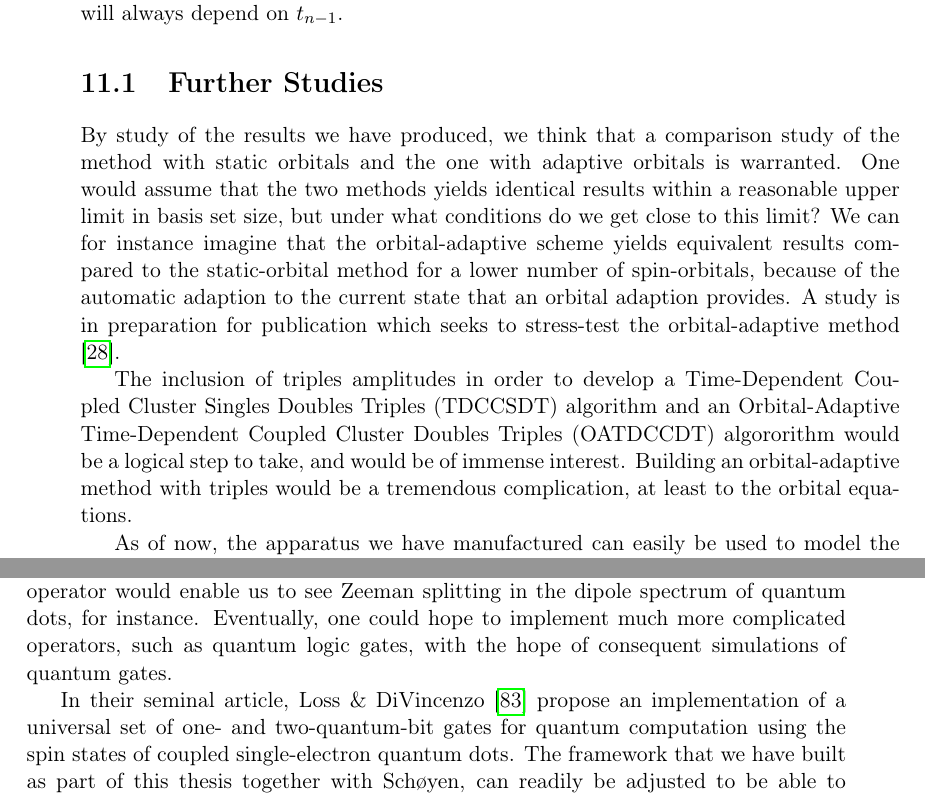
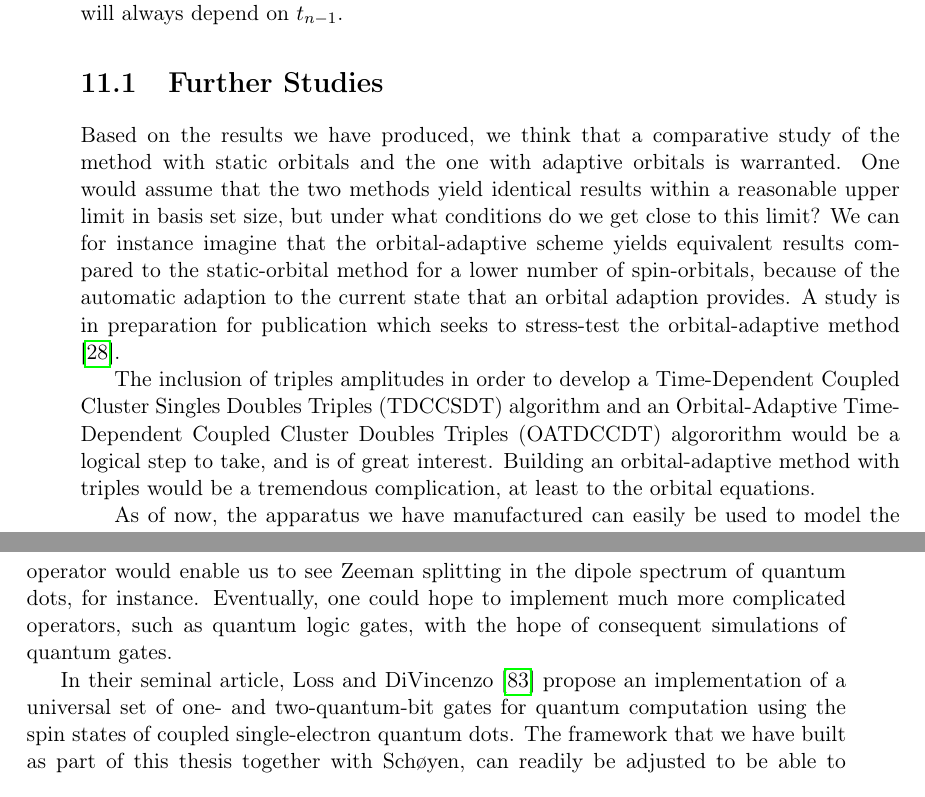
Before and after one commit to gregwinther/taifun, a LaTeX thesis (main.tex, which reads wrapping/conclusion.tex): two parts of pages 180 and 181 of 227, joined at a grey line, cut so that both start at the same text. Compiled offline with pdfLaTeX.

Commit message:
Add mhjensen suggestions to conclusion.

```diff
--- a/wrapping/conclusion.tex
+++ b/wrapping/conclusion.tex
@@ -62,9 +62,9 @@ on $t_{n-1}$.
 
 \section{Further Studies}
 
-By study of the results we have produced, we think that a comparison study
+Based on the results we have produced, we think that a comparative study
 of the method with static orbitals and the one with adaptive orbitals is warranted.
-One would assume that the two methods yields identical results within a reasonable
+One would assume that the two methods yield identical results within a reasonable
 upper limit in basis set size, but under what conditions do we get close to this
 limit? We can for instance imagine that the orbital-adaptive scheme yields equivalent
 results compared to the static-orbital method for a lower number of spin-orbitals,
@@ -74,8 +74,8 @@ the orbital-adaptive method \cite{islandwind2019numerically}.
 
 The inclusion of triples amplitudes in order to develop a Time-Dependent Coupled Cluster Singles
 Doubles Triples (TDCCSDT) algorithm and an Orbital-Adaptive Time-Dependent Coupled Cluster
-Doubles Triples (OATDCCDT) algororithm would be a logical step to take, and would be of
-immense interest. Building an orbital-adaptive method with triples would be a tremendous
+Doubles Triples (OATDCCDT) algororithm would be a logical step to take, and is of
+great interest. Building an orbital-adaptive method with triples would be a tremendous
 complication, at least to the orbital equations.
 
 As of now, the apparatus we have manufactured can easily be used to model
@@ -105,7 +105,7 @@ the dipole spectrum of quantum dots, for instance. Eventually, one could hope to
 implement much more complicated operators, such as quantum logic gates, with the
 hope of consequent simulations of quantum gates.
 
-In their seminal article, \citeauthor{loss1998quantum} \cite{loss1998quantum} propose
+In their seminal article, Loss and DiVincenzo \cite{loss1998quantum} propose
 an implementation of a universal set of one- and two-quantum-bit gates for quantum
 computation using the spin states of coupled single-electron quantum dots. The framework
 that we have built as part of this thesis together with \citeauthor{islandwind2019},
```
Also changed, not shown: references.bib (+1 -1 lines), wrapping/conclusion.tex (4 more changed lines).
